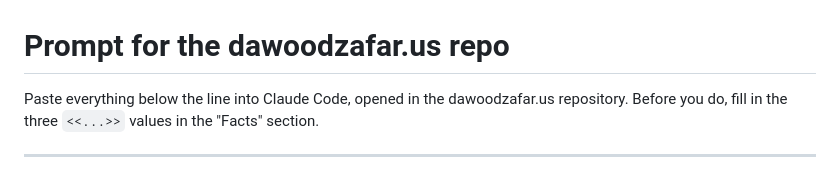
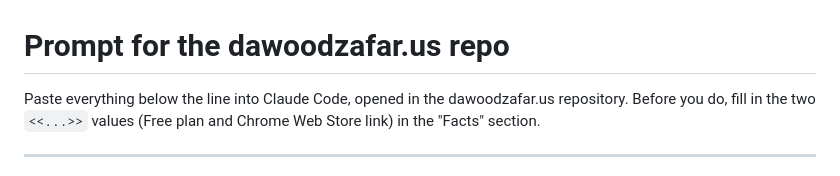
Before and after one commit to link2dawood/Ai-Chatbot-Extension, a Markdown page: docs/prompts/dawoodzafar-site-checkout.md, the part around the change. Rendered like a GitHub page.

Commit message:
Fix placeholder count in site prompt
Co-Authored-By: Claude Sonnet 5.5 <noreply@anthropic.com>
Claude-Session: https://claude.ai/code/session_0128CkR4tLaHjoono2UeSsG6

```diff
--- a/docs/prompts/dawoodzafar-site-checkout.md
+++ b/docs/prompts/dawoodzafar-site-checkout.md
@@ -1,6 +1,6 @@
 # Prompt for the dawoodzafar.us repo
 
-Paste everything below the line into Claude Code, opened in the dawoodzafar.us repository. Before you do, fill in the three `<<...>>` values in the "Facts" section.
+Paste everything below the line into Claude Code, opened in the dawoodzafar.us repository. Before you do, fill in the two `<<...>>` values (Free plan and Chrome Web Store link) in the "Facts" section.
 
 ---
 
```
